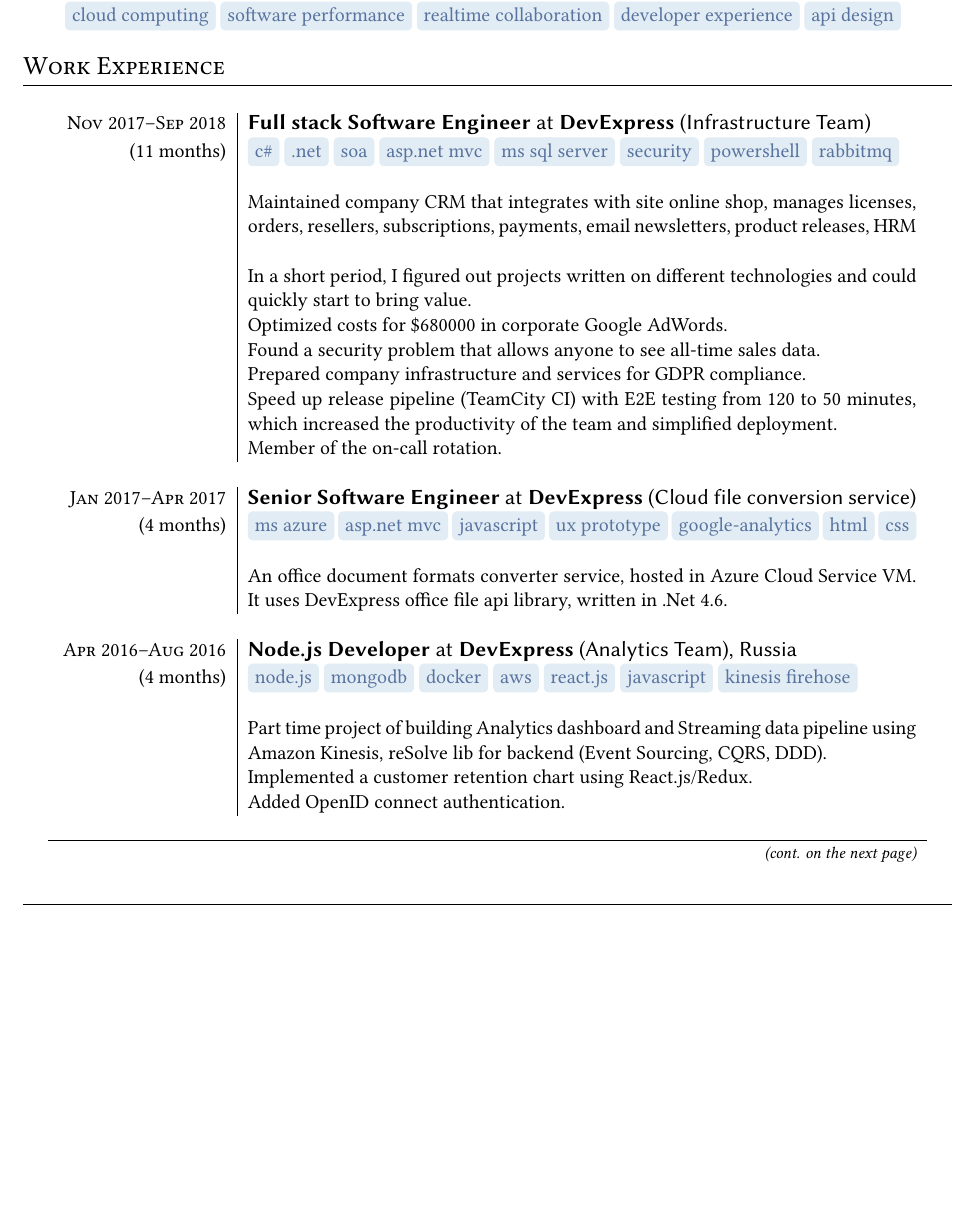
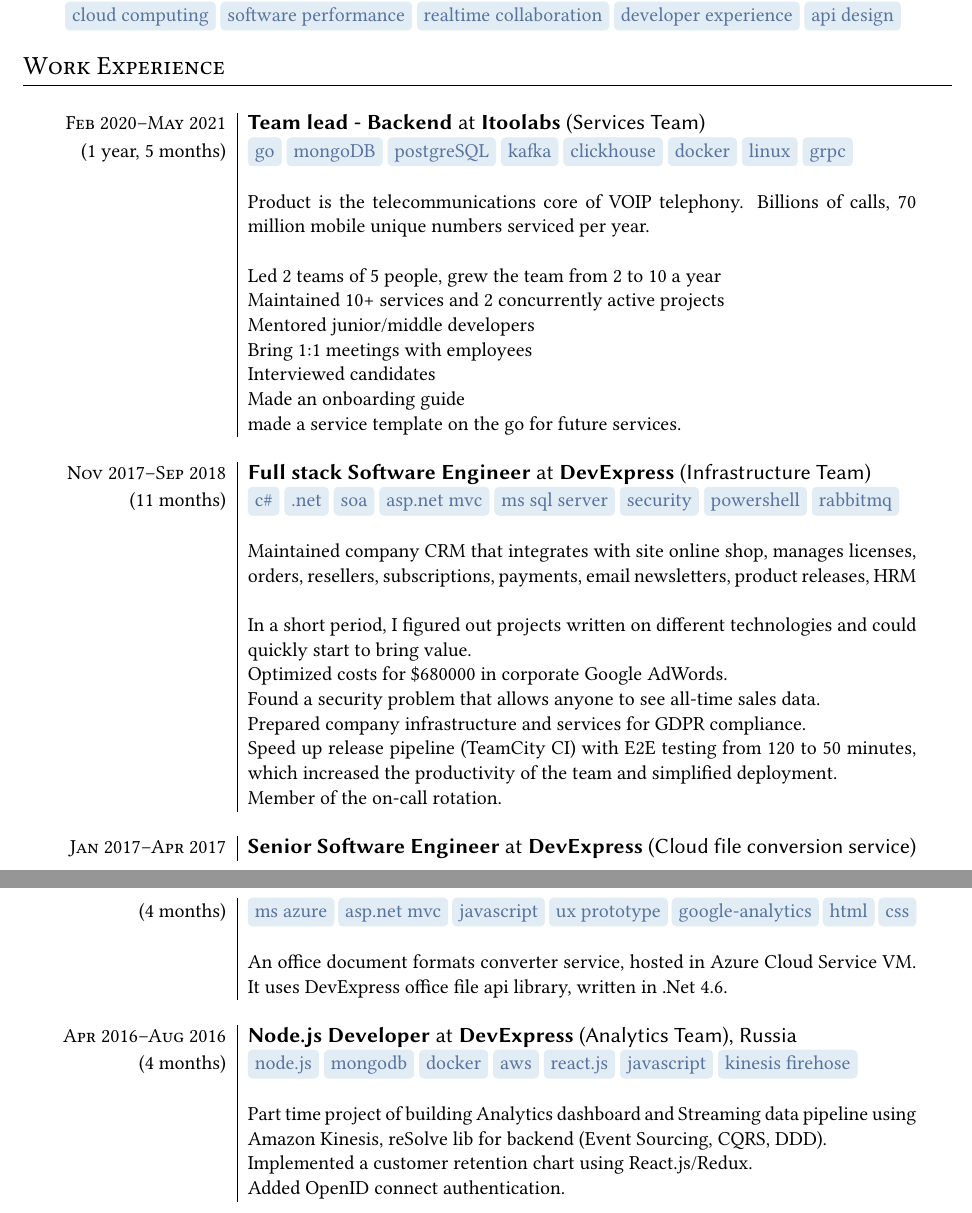
Before and after one commit to Khranovskiy/cv, a LaTeX CV (cv.tex): part of page 1 of 3 before the commit and two parts of pages 1 and 2 of 2 after it, the two joined at a grey line, cut so that both start at the same text, the shorter picture padded with empty space. Compiled offline with XeLaTeX.

Commit message:
add teamlead section at itoolabs

```diff
--- a/cv.tex
+++ b/cv.tex
@@ -13,7 +13,7 @@
 \usepackage{lastpage}
 \pagestyle{fancy}
 \fancyfoot[L]{Denis Khranovskiy}
-\fancyfoot[C]{Page \thepage\ of \pageref*{LastPage}}
+\fancyfoot[C]{Page \thepage\ of 2} %\pageref*{LastPage}
 \fancyfoot[R]{\today}
 \renewcommand{\footrulewidth}{0.4pt}% default is 0pt
 \fancyhead{}
@@ -80,6 +80,17 @@
 
 \section{Work Experience}
 \begin{longtable}{r|p{0.72\textwidth}}
+  \textsc{Feb 2020--May 2021} & \job{Team lead - Backend}{Itoolabs} (Services Team) \\(1 year, 5 months)
+    &\sotag{go} \sotag{mongoDB} \sotag{postgreSQL} \sotag{kafka} \sotag{clickhouse} \sotag{docker} \sotag{linux} \sotag{grpc}\\&\\
+    &Product is the telecommunications core of VOIP telephony. Billions of calls, 70 million mobile unique numbers serviced per year.\\&\\
+    &Led 2 teams of 5 people, grew the team from 2 to 10 a year\\
+    &Maintained 10+ services and 2 concurrently active projects\\
+    &Mentored junior/middle developers\\
+    &Bring 1:1 meetings with employees\\
+    &Interviewed candidates\\
+    &Made an onboarding guide\\
+    &made a service template on the go for future services.\\\sep
+
   \textsc{Nov 2017--Sep 2018} & \job{Full stack Software Engineer}{DevExpress} (Infrastructure Team) \\(11 months)
     &\sotag{c\#} \sotag{.net} \sotag{soa} \sotag{asp.net mvc} \sotag{ms sql server} \sotag{security} \sotag{powershell} \sotag{rabbitmq}\\&\\
 
@@ -104,9 +115,10 @@
     &Implemented a customer retention chart using React.js/Redux.\\
     % &Created a React.js/Node.js project structure template.\\
     &Added OpenID connect authentication.\\\sep
-    \hline
-    \multicolumn{2}{r}{\footnotesize\itshape (cont. on the next page)}\\\sep
-  \newpage
+
+    % \hline
+    % \multicolumn{2}{r}{\footnotesize\itshape (cont. on the next page)}\\\sep
+  % \newpage
 
   \textsc{May 2012--Nov 2017} & \job{Senior Software Engineer}{DevExpress} (Spreadsheet Team), Russia \\(5 years, 6 months)
     &\sotag{c\#} \sotag{.net} \sotag{algorithms} \sotag{data structures} \sotag{performance} \sotag{design patterns} \sotag{excel}\\&\\
```
